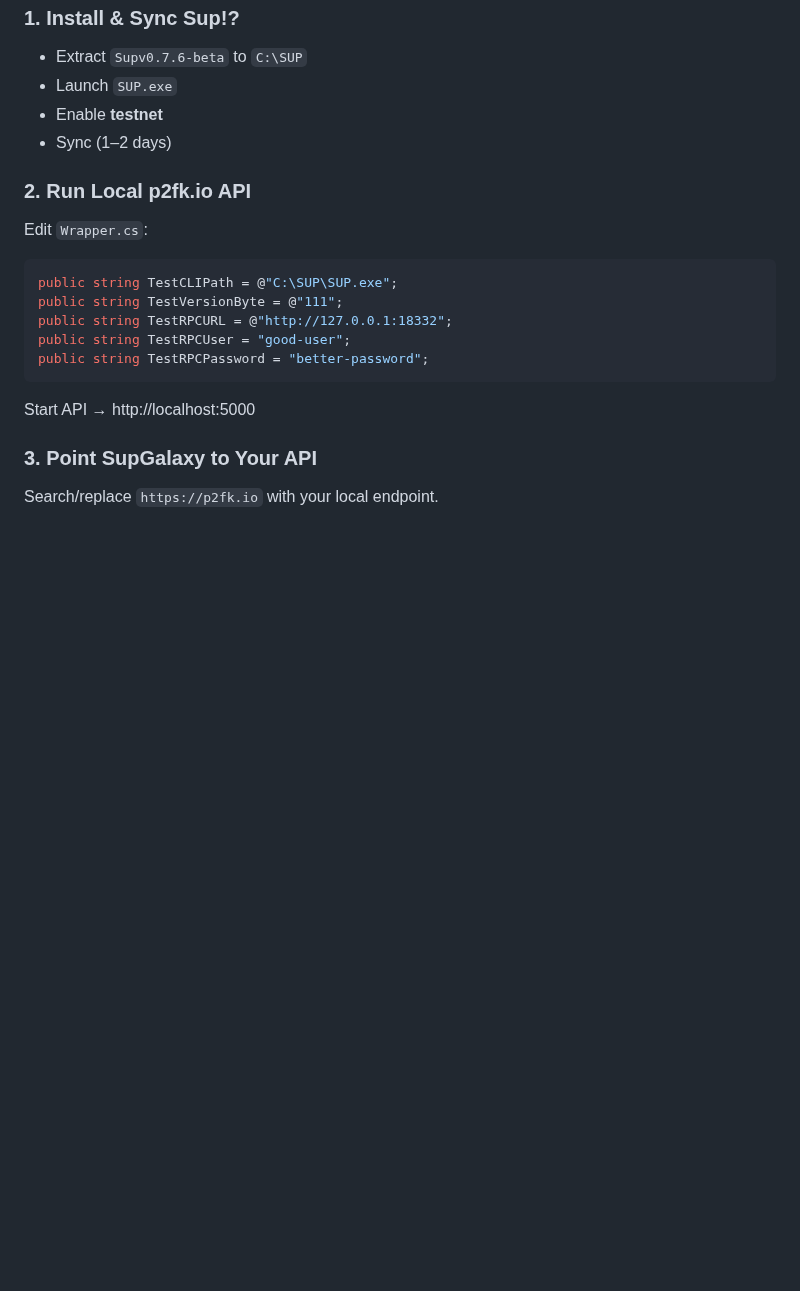
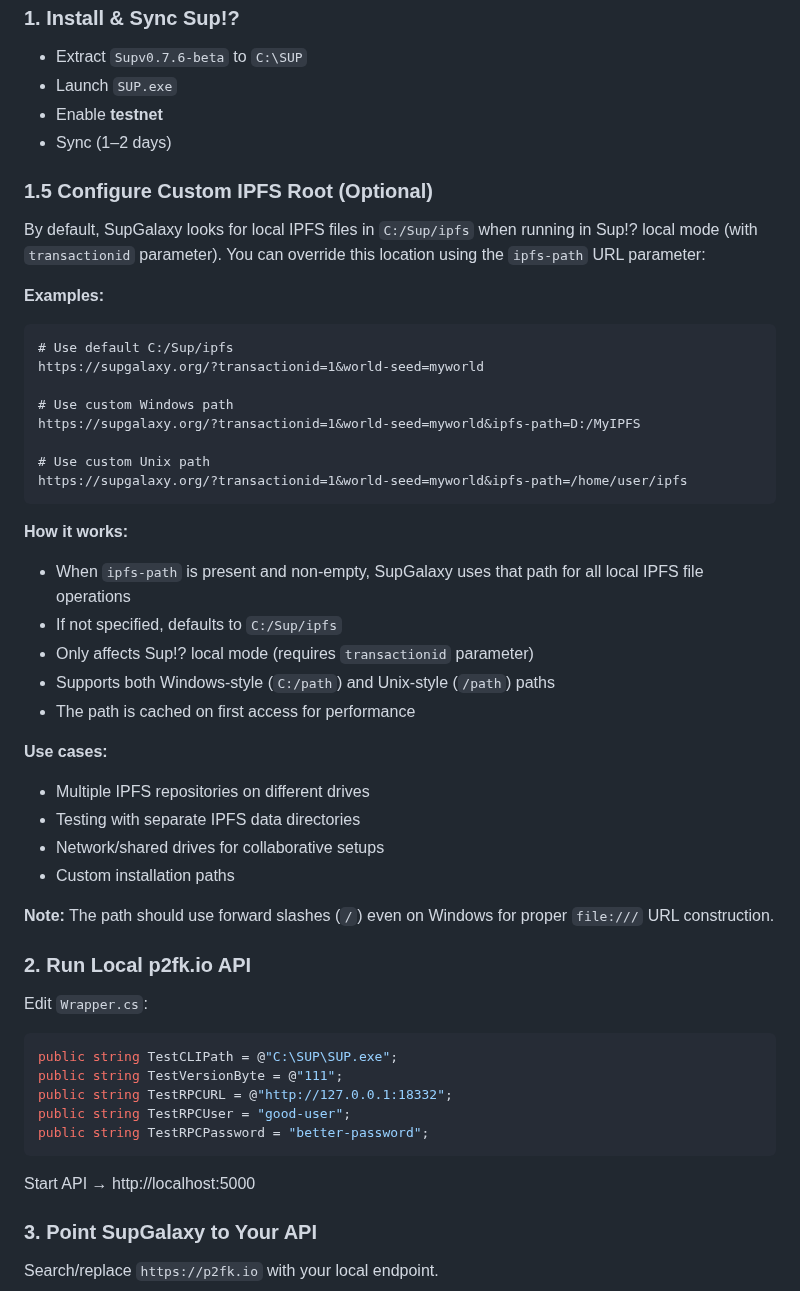
Before and after one commit to embiimob/SupGalaxy, a Markdown page: README.md, the part around the change. Drawn GitHub-style; blank space fills up the shorter version.

Commit message:
Add documentation for IPFS root override feature to README
Co-authored-by: embiimob <6278950+embiimob@users.noreply.github.com>

````diff
--- a/README.md
+++ b/README.md
@@ -223,6 +223,38 @@ Run your own **Sup!?** + **p2fk.io** stack for full independence.
 - Enable **testnet**
 - Sync (1–2 days)
 
+### 1.5 Configure Custom IPFS Root (Optional)
+
+By default, SupGalaxy looks for local IPFS files in `C:/Sup/ipfs` when running in Sup!? local mode (with `transactionid` parameter). You can override this location using the `ipfs-path` URL parameter:
+
+**Examples:**
+```
+# Use default C:/Sup/ipfs
+https://supgalaxy.org/?transactionid=1&world-seed=myworld
+
+# Use custom Windows path
+https://supgalaxy.org/?transactionid=1&world-seed=myworld&ipfs-path=D:/MyIPFS
+
+# Use custom Unix path
+https://supgalaxy.org/?transactionid=1&world-seed=myworld&ipfs-path=/home/user/ipfs
+```
+
+**How it works:**
+- When `ipfs-path` is present and non-empty, SupGalaxy uses that path for all local IPFS file operations
+- If not specified, defaults to `C:/Sup/ipfs`
+- Only affects Sup!? local mode (requires `transactionid` parameter)
+- Supports both Windows-style (`C:/path`) and Unix-style (`/path`) paths
+- The path is cached on first access for performance
+
+**Use cases:**
+- Multiple IPFS repositories on different drives
+- Testing with separate IPFS data directories
+- Network/shared drives for collaborative setups
+- Custom installation paths
+
+**Note:** The path should use forward slashes (`/`) even on Windows for proper `file:///` URL construction.
+
+
 ### 2. Run Local p2fk.io API
 
 Edit `Wrapper.cs`:
````
